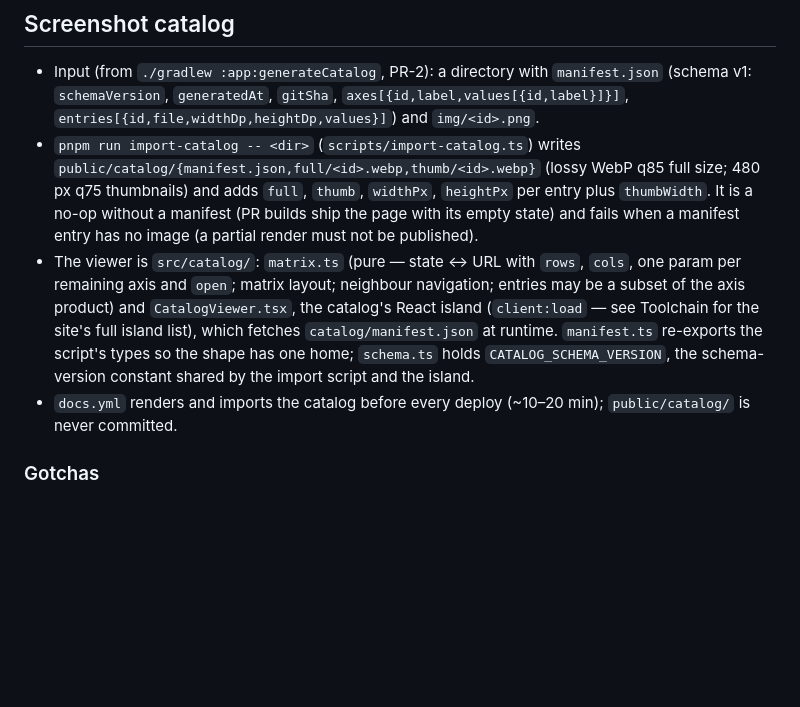
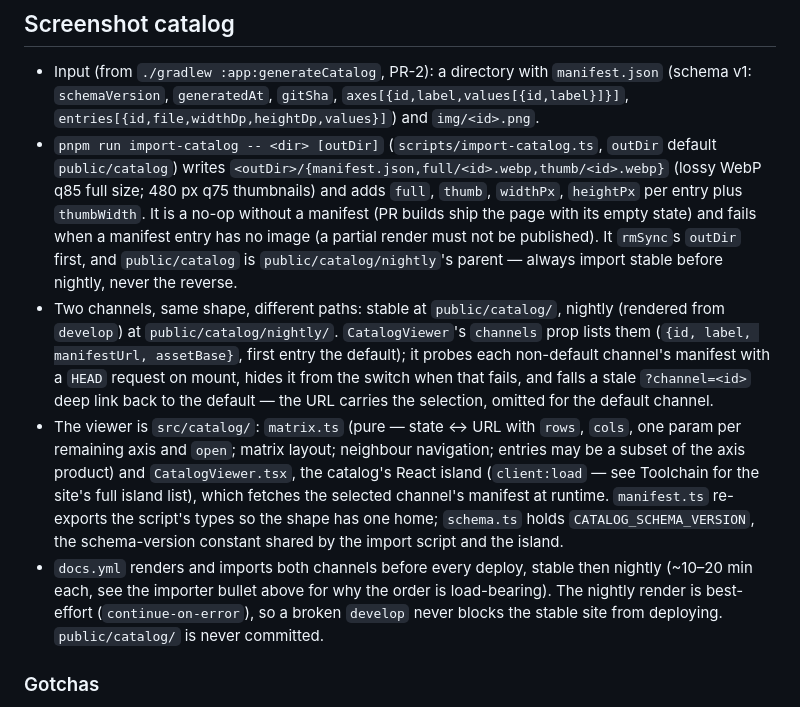
Before and after one commit to seijikohara/femto-car-launcher, a Markdown page: .claude/rules/docs.md, the part around the change. GitHub-like rendering; blank space fills up the shorter version.

Commit message:
docs: describe the two catalog channels in the docs site rule
Documents the importer's new output-directory argument, the
stable-then-nightly import order and why it is load-bearing, the
CatalogViewer channels prop and its probe/fallback behaviour, and
that the nightly render is best-effort, so the rule stays the
accurate SSOT for the catalog contract after the viewer and workflow
changes.

```diff
--- a/.claude/rules/docs.md
+++ b/.claude/rules/docs.md
@@ -82,24 +82,39 @@ edit.
   with `manifest.json` (schema v1: `schemaVersion`, `generatedAt`,
   `gitSha`, `axes[{id,label,values[{id,label}]}]`,
   `entries[{id,file,widthDp,heightDp,values}]`) and `img/<id>.png`.
-- `pnpm run import-catalog -- <dir>` (`scripts/import-catalog.ts`)
-  writes `public/catalog/{manifest.json,full/<id>.webp,thumb/<id>.webp}`
-  (lossy WebP q85 full size; 480 px q75 thumbnails) and adds `full`,
-  `thumb`, `widthPx`, `heightPx` per entry plus `thumbWidth`. It is a
-  no-op without a manifest (PR builds ship the page with its empty
-  state) and fails when a manifest entry has no image (a partial render
-  must not be published).
+- `pnpm run import-catalog -- <dir> [outDir]` (`scripts/import-catalog.ts`,
+  `outDir` default `public/catalog`) writes
+  `<outDir>/{manifest.json,full/<id>.webp,thumb/<id>.webp}` (lossy WebP
+  q85 full size; 480 px q75 thumbnails) and adds `full`, `thumb`,
+  `widthPx`, `heightPx` per entry plus `thumbWidth`. It is a no-op
+  without a manifest (PR builds ship the page with its empty state)
+  and fails when a manifest entry has no image (a partial render must
+  not be published). It `rmSync`s `outDir` first, and `public/catalog`
+  is `public/catalog/nightly`'s parent — always import stable before
+  nightly, never the reverse.
+- Two channels, same shape, different paths: stable at
+  `public/catalog/`, nightly (rendered from `develop`) at
+  `public/catalog/nightly/`. `CatalogViewer`'s `channels` prop lists
+  them (`{id, label, manifestUrl, assetBase}`, first entry the
+  default); it probes each non-default channel's manifest with a
+  `HEAD` request on mount, hides it from the switch when that fails,
+  and falls a stale `?channel=<id>` deep link back to the default —
+  the URL carries the selection, omitted for the default channel.
 - The viewer is `src/catalog/`: `matrix.ts` (pure — state ↔ URL with
   `rows`, `cols`, one param per remaining axis and `open`; matrix
   layout; neighbour navigation; entries may be a subset of the axis
   product) and `CatalogViewer.tsx`, the catalog's React island
   (`client:load` — see Toolchain for the site's full island list),
-  which fetches `catalog/manifest.json` at runtime.
+  which fetches the selected channel's manifest at runtime.
   `manifest.ts` re-exports the script's types so the shape has one
   home; `schema.ts` holds `CATALOG_SCHEMA_VERSION`, the schema-version
   constant shared by the import script and the island.
-- `docs.yml` renders and imports the catalog before every deploy
-  (~10–20 min); `public/catalog/` is never committed.
+- `docs.yml` renders and imports both channels before every deploy,
+  stable then nightly (~10–20 min each, see the importer bullet above
+  for why the order is load-bearing). The nightly render is
+  best-effort (`continue-on-error`), so a broken `develop` never
+  blocks the stable site from deploying. `public/catalog/` is never
+  committed.
 
 ### Gotchas
 
```
